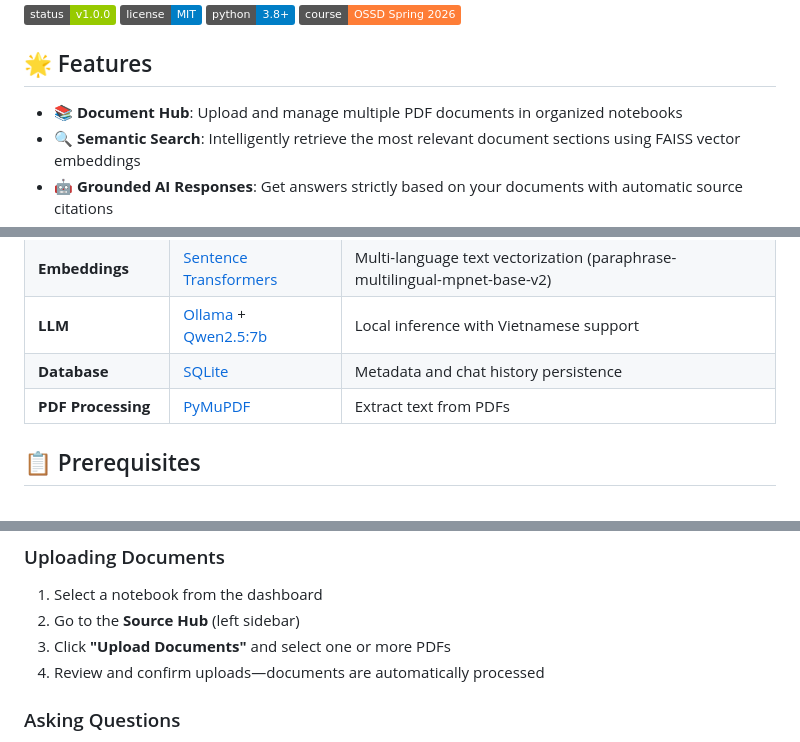
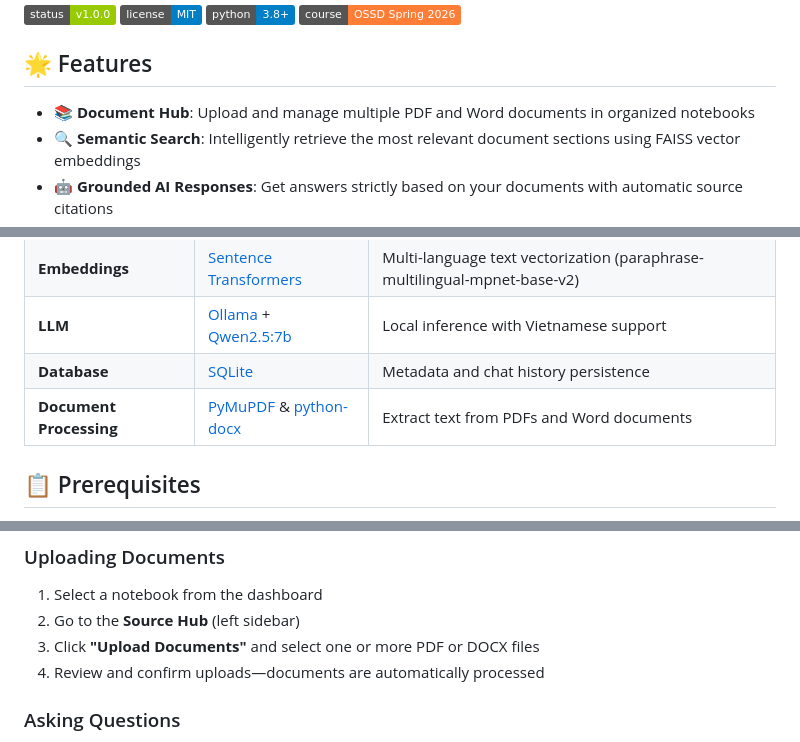
Before and after one commit to ebesxiteen/smartdoc-ai, a Markdown page: README.md, 3 parts joined by grey strips. Drawn GitHub-style; badges without logos.

```diff
--- a/README.md
+++ b/README.md
@@ -6,7 +6,7 @@
 
 ## 🌟 Features
 
-- **📚 Document Hub**: Upload and manage multiple PDF documents in organized notebooks
+- **📚 Document Hub**: Upload and manage multiple PDF and Word documents in organized notebooks
 - **🔍 Semantic Search**: Intelligently retrieve the most relevant document sections using FAISS vector embeddings
 - **🤖 Grounded AI Responses**: Get answers strictly based on your documents with automatic source citations
 - **🌐 Multi-language Support**: Ask questions in Vietnamese, English, or other languages and receive answers in your preferred language
@@ -25,7 +25,7 @@
 | **Embeddings** | [Sentence Transformers](https://www.sbert.net/) | Multi-language text vectorization (paraphrase-multilingual-mpnet-base-v2) |
 | **LLM** | [Ollama](https://ollama.ai/) + [Qwen2.5:7b](https://huggingface.co/Qwen/Qwen2.5-7B) | Local inference with Vietnamese support |
 | **Database** | [SQLite](https://sqlite.org/) | Metadata and chat history persistence |
-| **PDF Processing** | [PyMuPDF](https://pymupdf.readthedocs.io/) | Extract text from PDFs |
+| **Document Processing** | [PyMuPDF](https://pymupdf.readthedocs.io/) & [python-docx](https://python-docx.readthedocs.io/) | Extract text from PDFs and Word documents |
 
 ## 📋 Prerequisites
 
@@ -86,7 +86,7 @@ The app will open at `http://localhost:8501`.
 
 1. Select a notebook from the dashboard
 2. Go to the **Source Hub** (left sidebar)
-3. Click **"Upload Documents"** and select one or more PDFs
+3. Click **"Upload Documents"** and select one or more PDF or DOCX files
 4. Review and confirm uploads—documents are automatically processed
 
 ### Asking Questions
```
Also changed, not shown: other parts of README.md (+2 -2 lines), CHANGELOG.md (+21 -0 lines).
